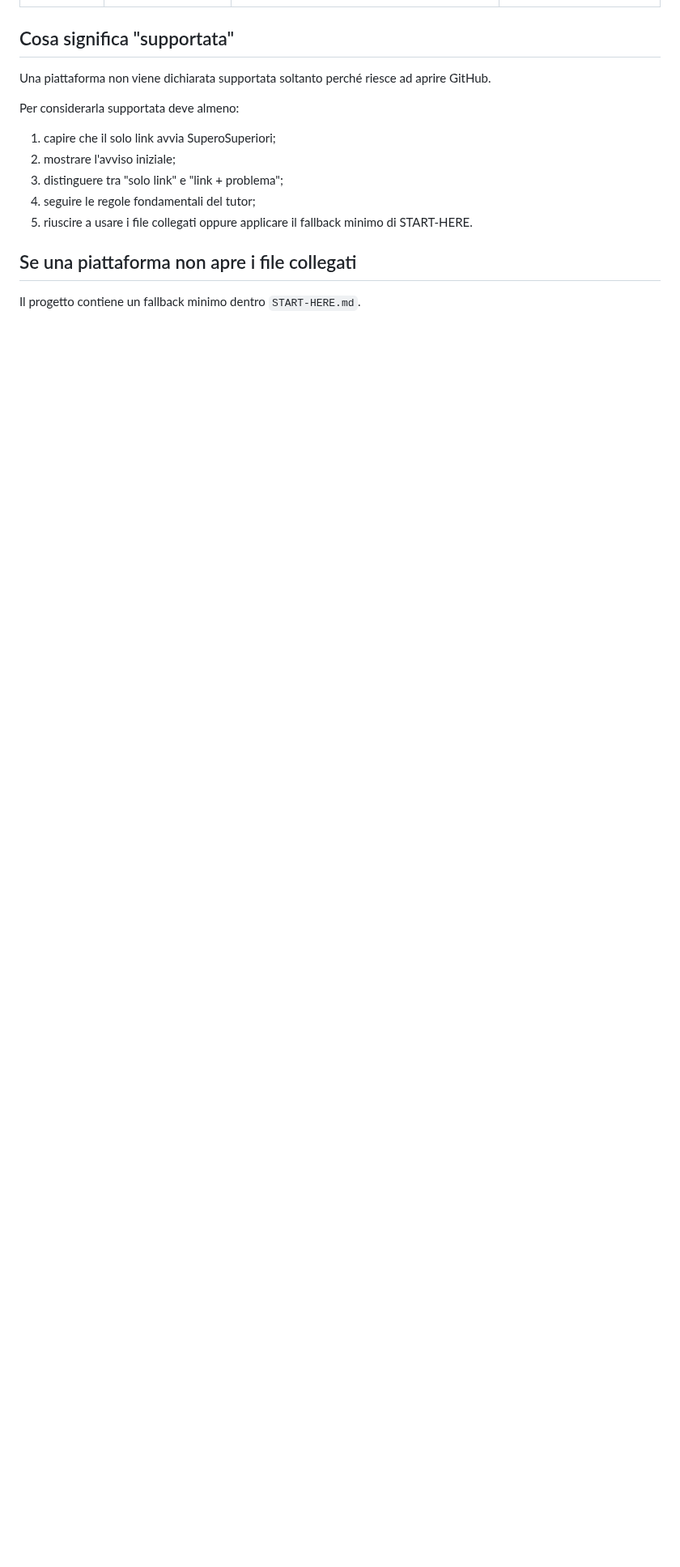
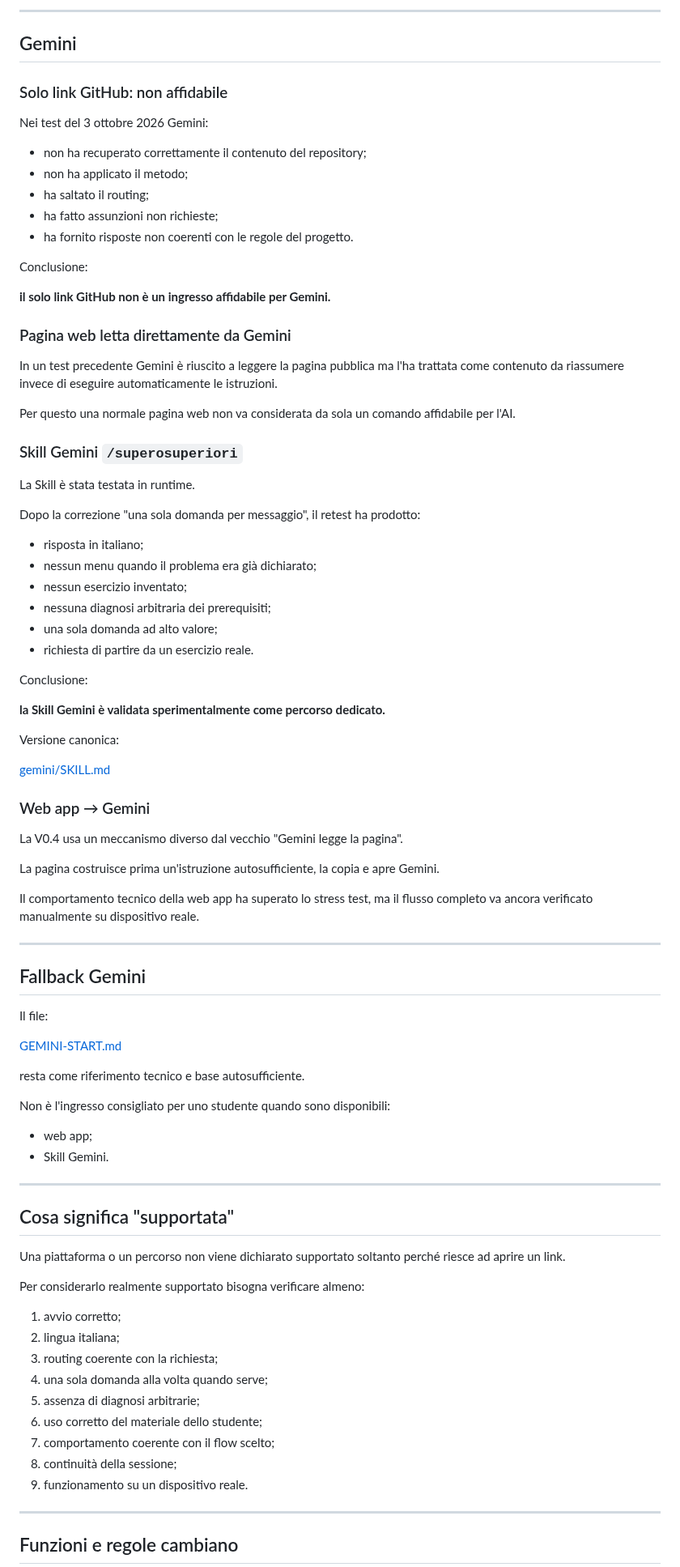
Before and after one commit to massimilianobanini/superosuperiori, a Markdown page: PLATFORM-SUPPORT.md, the part around one of its changes. Shown at 81% size. GitHub-like rendering; blank space fills up the shorter version.

Commit message:
Refresh platform support status for V0.4 web app

```diff
--- a/PLATFORM-SUPPORT.md
+++ b/PLATFORM-SUPPORT.md
@@ -14,17 +71,88 @@ SuperoSuperiori è progettato per essere il più possibile indipendente dalla pi
+---
+
+## Gemini
+
+### Solo link GitHub: non affidabile
+
+Nei test del 3 ottobre 2026 Gemini:
+- non ha recuperato correttamente il contenuto del repository;
+- non ha applicato il metodo;
+- ha saltato il routing;
+- ha fatto assunzioni non richieste;
+- ha fornito risposte non coerenti con le regole del progetto.
+
+Conclusione:
+
+**il solo link GitHub non è un ingresso affidabile per Gemini.**
+
+### Pagina web letta direttamente da Gemini
+
+In un test precedente Gemini è riuscito a leggere la pagina pubblica ma l'ha trattata come contenuto da riassumere invece di eseguire automaticamente le istruzioni.
+
+Per questo una normale pagina web non va considerata da sola un comando affidabile per l'AI.
+
+### Skill Gemini `/superosuperiori`
+
+La Skill è stata testata in runtime.
+
+Dopo la correzione "una sola domanda per messaggio", il retest ha prodotto:
+
+- risposta in italiano;
+- nessun menu quando il problema era già dichiarato;
+- nessun esercizio inventato;
+- nessuna diagnosi arbitraria dei prerequisiti;
+- una sola domanda ad alto valore;
+- richiesta di partire da un esercizio reale.
+
+Conclusione:
+
+**la Skill Gemini è validata sperimentalmente come percorso dedicato.**
+
+Versione canonica:
+
+[gemini/SKILL.md](gemini/SKILL.md)
+
+### Web app → Gemini
+
+La V0.4 usa un meccanismo diverso dal vecchio "Gemini legge la pagina".
+
+La pagina costruisce prima un'istruzione autosufficiente, la copia e apre Gemini.
+
+Il comportamento tecnico della web app ha superato lo stress test, ma il flusso completo va ancora verificato manualmente su dispositivo reale.
+
+---
+
+## Fallback Gemini
+
+Il file:
+
+[GEMINI-START.md](GEMINI-START.md)
+
+resta come riferimento tecnico e base autosufficiente.
+
+Non è l'ingresso consigliato per uno studente quando sono disponibili:
+- web app;
+- Skill Gemini.
+
+---
 
 ## Cosa significa "supportata"
 
-Una piattaforma non viene dichiarata supportata soltanto perché riesce ad aprire GitHub.
+Una piattaforma o un percorso non viene dichiarato supportato soltanto perché riesce ad aprire un link.
 
-Per considerarla supportata deve almeno:
+Per considerarlo realmente supportato bisogna verificare almeno:
 
-1. capire che il solo link avvia SuperoSuperiori;
-2. mostrare l'avviso iniziale;
-3. distinguere tra "solo link" e "link + problema";
-4. seguire le regole fondamentali del tutor;
-5. riuscire a usare i file collegati oppure applicare il fallback minimo di START-HERE.
+1. avvio corretto;
+2. lingua italiana;
+3. routing coerente con la richiesta;
+4. una sola domanda alla volta quando serve;
+5. assenza di diagnosi arbitrarie;
+6. uso corretto del materiale dello studente;
+7. comportamento coerente con il flow scelto;
+8. continuità della sessione;
+9. funzionamento su un dispositivo reale.
 
-## Se una piattaforma non apre i file collegati
+---
 
-Il progetto contiene un fallback minimo dentro `START-HERE.md`.
+## Funzioni e regole cambiano
 
```
Also changed, not shown: other parts of PLATFORM-SUPPORT.md (+75 -117 lines).
